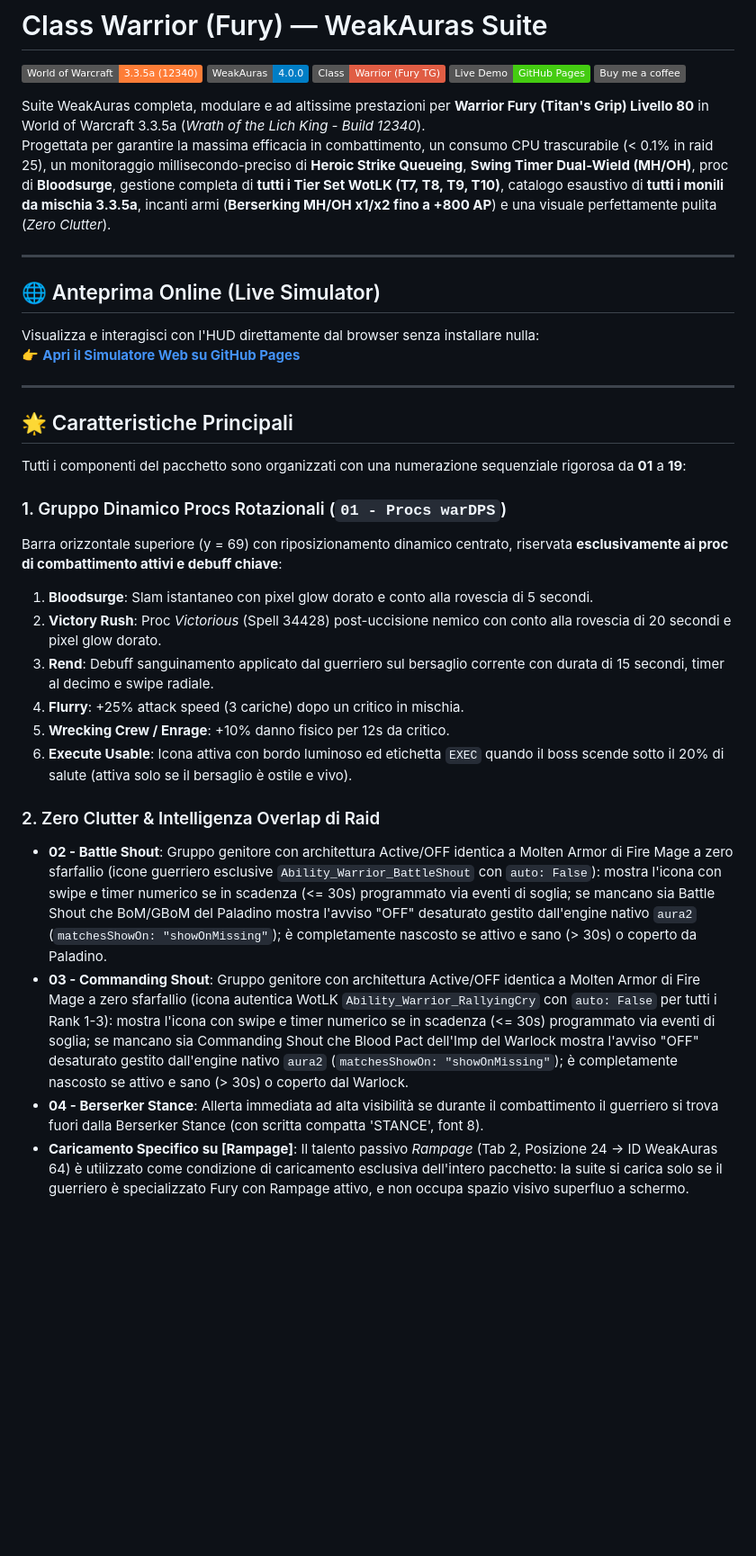
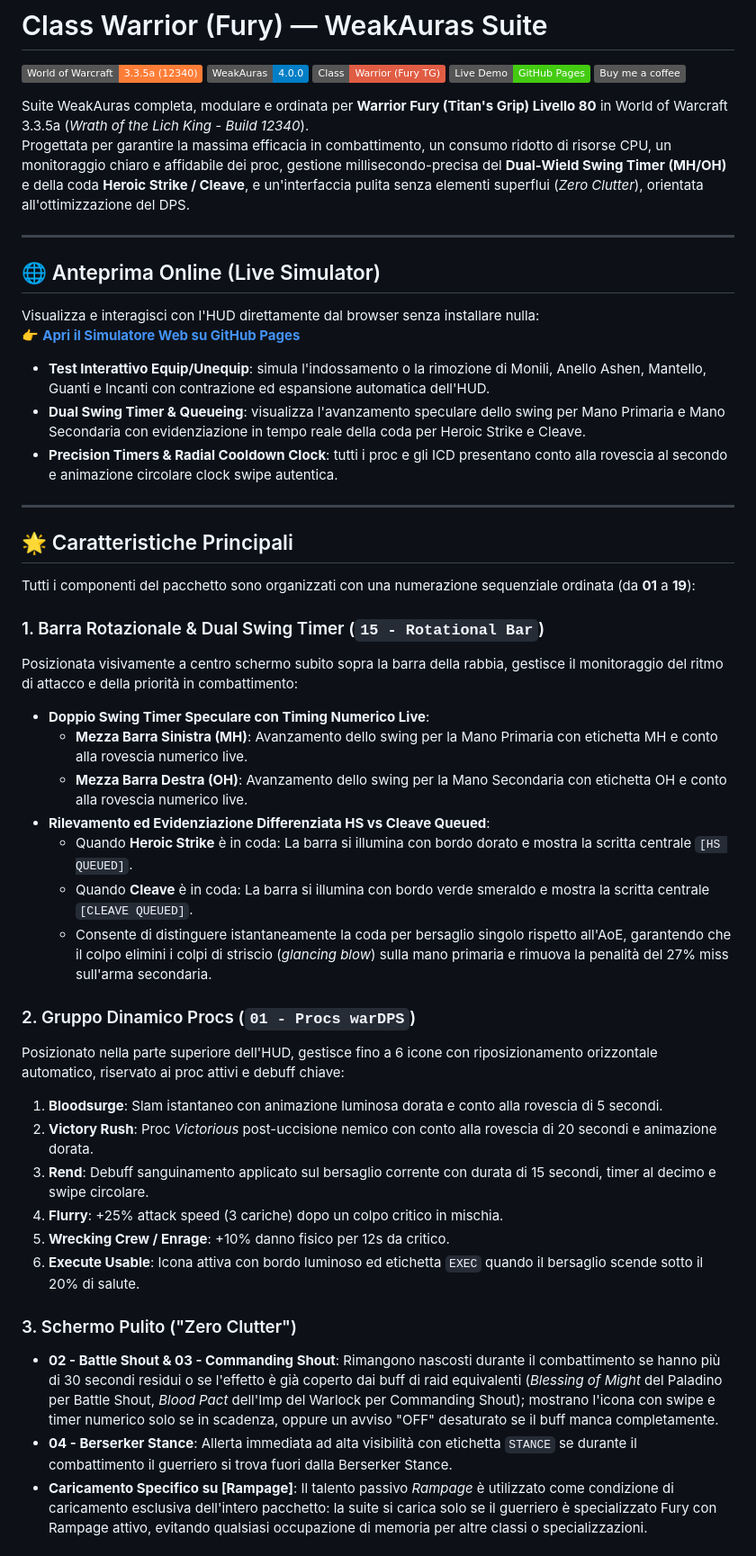
Before and after one commit to Glacyal/fury-warrior-335a-am, a Markdown page: README.md, the part around one of its changes. Shown at 90% size. Drawn GitHub-style; badges without logos; blank space fills up the shorter version.

```diff
--- a/README.md
+++ b/README.md
@@ -6,8 +6,8 @@
 [![GitHub Pages](https://img.shields.io/badge/Live%20Demo-GitHub%20Pages-brightgreen.svg)](https://glacyal.github.io/fury-warrior-335a-am/)
 [![Buy me a coffee](https://img.shields.io/badge/Buy%20me%20a%20coffee-gray.svg?logo=paypal&logoColor=white&labelColor=0079c1)](https://www.paypal.me/AMantmar)
 
-Suite WeakAuras completa, modulare e ad altissime prestazioni per **Warrior Fury (Titan's Grip) Livello 80** in World of Warcraft 3.3.5a (*Wrath of the Lich King - Build 12340*).
-Progettata per garantire la massima efficacia in combattimento, un consumo CPU trascurabile (< 0.1% in raid 25), un monitoraggio millisecondo-preciso di **Heroic Strike Queueing**, **Swing Timer Dual-Wield (MH/OH)**, proc di **Bloodsurge**, gestione completa di **tutti i Tier Set WotLK (T7, T8, T9, T10)**, catalogo esaustivo di **tutti i monili da mischia 3.3.5a**, incanti armi (**Berserking MH/OH x1/x2 fino a +800 AP**) e una visuale perfettamente pulita (*Zero Clutter*).
+Suite WeakAuras completa, modulare e ordinata per **Warrior Fury (Titan's Grip) Livello 80** in World of Warcraft 3.3.5a (*Wrath of the Lich King - Build 12340*).
+Progettata per garantire la massima efficacia in combattimento, un consumo ridotto di risorse CPU, un monitoraggio chiaro e affidabile dei proc, gestione millisecondo-precisa del **Dual-Wield Swing Timer (MH/OH)** e della coda **Heroic Strike / Cleave**, e un'interfaccia pulita senza elementi superflui (*Zero Clutter*), orientata all'ottimizzazione del DPS.
 
 ---
 
@@ -15,25 +15,37 @@ Progettata per garantire la massima efficacia in combattimento, un consumo CPU t
 
 Visualizza e interagisci con l'HUD direttamente dal browser senza installare nulla:
 👉 **[Apri il Simulatore Web su GitHub Pages](https://glacyal.github.io/fury-warrior-335a-am/)**
+- **Test Interattivo Equip/Unequip**: simula l'indossamento o la rimozione di Monili, Anello Ashen, Mantello, Guanti e Incanti con contrazione ed espansione automatica dell'HUD.
+- **Dual Swing Timer & Queueing**: visualizza l'avanzamento speculare dello swing per Mano Primaria e Mano Secondaria con evidenziazione in tempo reale della coda per Heroic Strike e Cleave.
+- **Precision Timers & Radial Cooldown Clock**: tutti i proc e gli ICD presentano conto alla rovescia al secondo e animazione circolare clock swipe autentica.
 
 ---
 
 ## 🌟 Caratteristiche Principali
 
-Tutti i componenti del pacchetto sono organizzati con una numerazione sequenziale rigorosa da **01** a **19**:
+Tutti i componenti del pacchetto sono organizzati con una numerazione sequenziale ordinata (da **01** a **19**):
 
-### 1. Gruppo Dinamico Procs Rotazionali (`01 - Procs warDPS`)
-Barra orizzontale superiore (y = 69) con riposizionamento dinamico centrato, riservata **esclusivamente ai proc di combattimento attivi e debuff chiave**:
-1. **Bloodsurge**: Slam istantaneo con pixel glow dorato e conto alla rovescia di 5 secondi.
-2. **Victory Rush**: Proc *Victorious* (Spell 34428) post-uccisione nemico con conto alla rovescia di 20 secondi e pixel glow dorato.
-3. **Rend**: Debuff sanguinamento applicato dal guerriero sul bersaglio corrente con durata di 15 secondi, timer al decimo e swipe radiale.
-4. **Flurry**: +25% attack speed (3 cariche) dopo un critico in mischia.
+### 1. Barra Rotazionale & Dual Swing Timer (`15 - Rotational Bar`)
+Posizionata visivamente a centro schermo subito sopra la barra della rabbia, gestisce il monitoraggio del ritmo di attacco e della priorità in combattimento:
+- **Doppio Swing Timer Speculare con Timing Numerico Live**:
+  - **Mezza Barra Sinistra (MH)**: Avanzamento dello swing per la Mano Primaria con etichetta MH e conto alla rovescia numerico live.
+  - **Mezza Barra Destra (OH)**: Avanzamento dello swing per la Mano Secondaria con etichetta OH e conto alla rovescia numerico live.
+- **Rilevamento ed Evidenziazione Differenziata HS vs Cleave Queued**:
+  - Quando **Heroic Strike** è in coda: La barra si illumina con bordo dorato e mostra la scritta centrale `[HS QUEUED]`.
+  - Quando **Cleave** è in coda: La barra si illumina con bordo verde smeraldo e mostra la scritta centrale `[CLEAVE QUEUED]`.
+  - Consente di distinguere istantaneamente la coda per bersaglio singolo rispetto all'AoE, garantendo che il colpo elimini i colpi di striscio (*glancing blow*) sulla mano primaria e rimuova la penalità del 27% miss sull'arma secondaria.
+
+### 2. Gruppo Dinamico Procs (`01 - Procs warDPS`)
+Posizionato nella parte superiore dell'HUD, gestisce fino a 6 icone con riposizionamento orizzontale automatico, riservato ai proc attivi e debuff chiave:
+1. **Bloodsurge**: Slam istantaneo con animazione luminosa dorata e conto alla rovescia di 5 secondi.
+2. **Victory Rush**: Proc *Victorious* post-uccisione nemico con conto alla rovescia di 20 secondi e animazione dorata.
+3. **Rend**: Debuff sanguinamento applicato sul bersaglio corrente con durata di 15 secondi, timer al decimo e swipe circolare.
+4. **Flurry**: +25% attack speed (3 cariche) dopo un colpo critico in mischia.
 5. **Wrecking Crew / Enrage**: +10% danno fisico per 12s da critico.
-6. **Execute Usable**: Icona attiva con bordo luminoso ed etichetta `EXEC` quando il boss scende sotto il 20% di salute (attiva solo se il bersaglio è ostile e vivo).
+6. **Execute Usable**: Icona attiva con bordo luminoso ed etichetta `EXEC` quando il bersaglio scende sotto il 20% di salute.
 
-### 2. Zero Clutter & Intelligenza Overlap di Raid
-- **02 - Battle Shout**: Gruppo genitore con architettura Active/OFF identica a Molten Armor di Fire Mage a zero sfarfallio (icone guerriero esclusive `Ability_Warrior_BattleShout` con `auto: False`): mostra l'icona con swipe e timer numerico se in scadenza (<= 30s) programmato via eventi di soglia; se mancano sia Battle Shout che BoM/GBoM del Paladino mostra l'avviso "OFF" desaturato gestito dall'engine nativo `aura2` (`matchesShowOn: "showOnMissing"`); è completamente nascosto se attivo e sano (> 30s) o coperto da Paladino.
-- **03 - Commanding Shout**: Gruppo genitore con architettura Active/OFF identica a Molten Armor di Fire Mage a zero sfarfallio (icona autentica WotLK `Ability_Warrior_RallyingCry` con `auto: False` per tutti i Rank 1-3): mostra l'icona con swipe e timer numerico se in scadenza (<= 30s) programmato via eventi di soglia; se mancano sia Commanding Shout che Blood Pact dell'Imp del Warlock mostra l'avviso "OFF" desaturato gestito dall'engine nativo `aura2` (`matchesShowOn: "showOnMissing"`); è completamente nascosto se attivo e sano (> 30s) o coperto dal Warlock.
-- **04 - Berserker Stance**: Allerta immediata ad alta visibilità se durante il combattimento il guerriero si trova fuori dalla Berserker Stance (con scritta compatta 'STANCE', font 8).
-- **Caricamento Specifico su [Rampage]**: Il talento passivo *Rampage* (Tab 2, Posizione 24 -> ID WeakAuras 64) è utilizzato come condizione di caricamento esclusiva dell'intero pacchetto: la suite si carica solo se il guerriero è specializzato Fury con Rampage attivo, e non occupa spazio visivo superfluo a schermo.
+### 3. Schermo Pulito ("Zero Clutter")
+- **02 - Battle Shout & 03 - Commanding Shout**: Rimangono nascosti durante il combattimento se hanno più di 30 secondi residui o se l'effetto è già coperto dai buff di raid equivalenti (*Blessing of Might* del Paladino per Battle Shout, *Blood Pact* dell'Imp del Warlock per Commanding Shout); mostrano l'icona con swipe e timer numerico solo se in scadenza, oppure un avviso "OFF" desaturato se il buff manca completamente.
+- **04 - Berserker Stance**: Allerta immediata ad alta visibilità con etichetta `STANCE` se durante il combattimento il guerriero si trova fuori dalla Berserker Stance.
+- **Caricamento Specifico su [Rampage]**: Il talento passivo *Rampage* è utilizzato come condizione di caricamento esclusiva dell'intero pacchetto: la suite si carica solo se il guerriero è specializzato Fury con Rampage attivo, evitando qualsiasi occupazione di memoria per altre classi o specializzazioni.
 
```
Also changed, not shown: other parts of README.md (+102 -91 lines).
